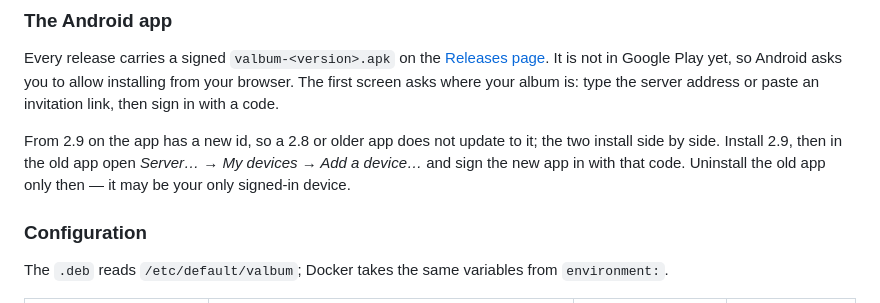
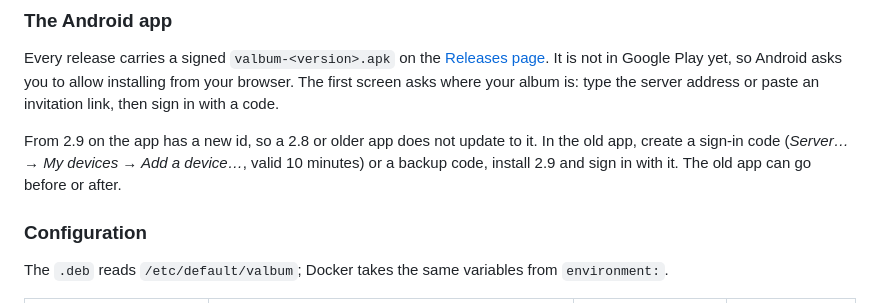
Before and after one commit to haumacher/valbum2, a Markdown page: README.md, the part around the change. Rendered like a GitHub page.

Commit message:
Say plainly how a 2.8 user signs in the 2.9 app
Uninstalling tells the server nothing, so a code made in the old app stays
valid after it is gone; only the order the README demanded was wrong.

Co-Authored-By: Claude Opus 5.5 <noreply@anthropic.com>

```diff
--- a/README.md
+++ b/README.md
@@ -127,9 +127,9 @@ Every release carries a signed `valbum-<version>.apk` on the
 Android asks you to allow installing from your browser. The first screen asks where your album is:
 type the server address or paste an invitation link, then sign in with a code.
 
-From 2.9 on the app has a new id, so a 2.8 or older app does not update to it; the two install side
-by side. Install 2.9, then in the old app open *Server… → My devices → Add a device…* and sign the
-new app in with that code. Uninstall the old app only then — it may be your only signed-in device.
+From 2.9 on the app has a new id, so a 2.8 or older app does not update to it. In the old app,
+create a sign-in code (*Server… → My devices → Add a device…*, valid 10 minutes) or a backup code,
+install 2.9 and sign in with it. The old app can go before or after.
 
 ### Configuration
 
```
